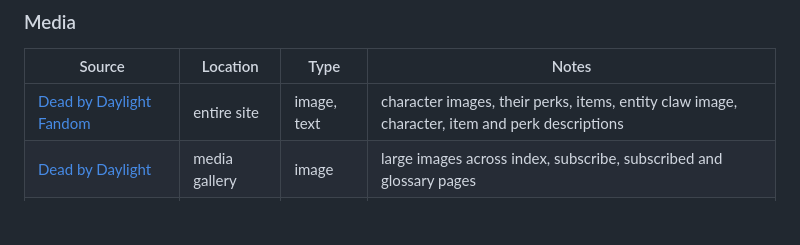
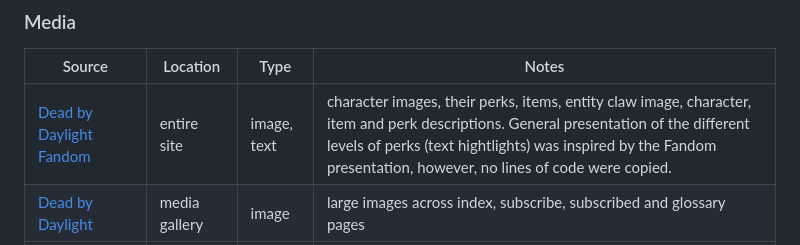
Before and after one commit to josipcodes/dead-by-daylight, a Markdown page: README.md, the part around the change. Drawn GitHub-style; blank space fills up the shorter version.

```diff
--- a/README.md
+++ b/README.md
@@ -279,7 +279,7 @@ There are no difference between the deployed version and the development version
 
 | Source | Location | Type | Notes |
 | --- | --- | --- | --- |
-| [Dead by Daylight Fandom](https://deadbydaylight.fandom.com/wiki/Dead_by_Daylight_Wiki) | entire site | image, text | character images, their perks, items, entity claw image, character, item and perk descriptions |
+| [Dead by Daylight Fandom](https://deadbydaylight.fandom.com/wiki/Dead_by_Daylight_Wiki) | entire site | image, text | character images, their perks, items, entity claw image, character, item and perk descriptions. General presentation of the different levels of perks (text hightlights) was inspired by the Fandom presentation, however, no lines of code were copied. |
 | [Dead by Daylight](https://deadbydaylight.com/media) | media gallery | image | large images across index, subscribe, subscribed and glossary pages |
 | [Wikipedia](https://en.wikipedia.org/wiki/Dead_by_Daylight) | entire site | text | general info regarding Dead by Daylight |
 | [Clipground](https://clipground.com) | gallery page | image | header Dead by Daylight logo |
```
Also changed, not shown: TESTING.md (+11 -0 lines), documentation/bugs/bug-button.png (added), documentation/bugs/bug-submit.png (added), 2 other files.
